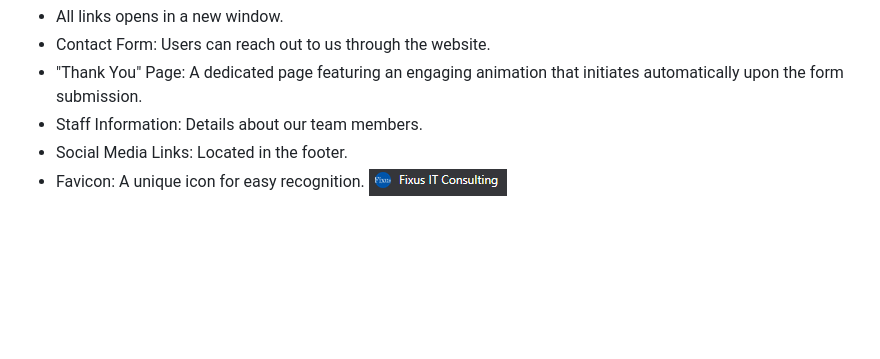
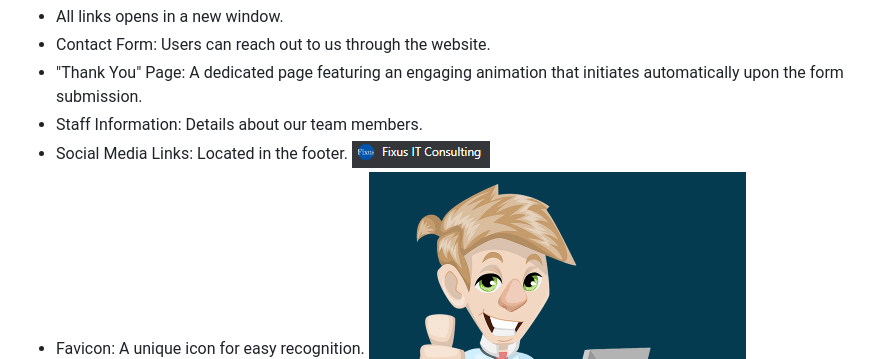
Before and after one commit to Klurifixus/Fixus-IT-Consulting, a Markdown page: README.md, the part around the change. GitHub-like rendering; blank space fills up the shorter version.

Commit message:
doc: readme updated, typo error fixed

```diff
--- a/README.md
+++ b/README.md
@@ -109,9 +109,8 @@ Below are some features the site currently offers, as well as potential features
 - "Thank You" Page: A dedicated page featuring an engaging animation that initiates automatically upon the form submission.
 - Staff Information: Details about our team members.
 - Social Media Links: Located in the footer.
+![Favicon](/favicon1.png)
 - Favicon: A unique icon for easy recognition.
-![Favicon](/favicon1.png)
-
 ![Mascot](/mascot.png)
 - IT Mascot: A distinctive character for immediate recognition.
 
```
Also changed, not shown: head-logo-menu.png (renamed from head-logo menu.png).
